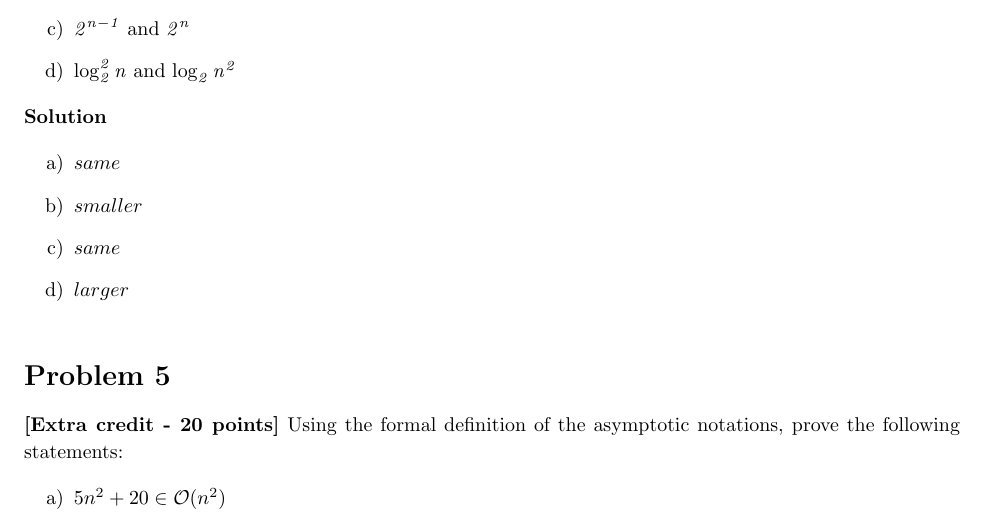
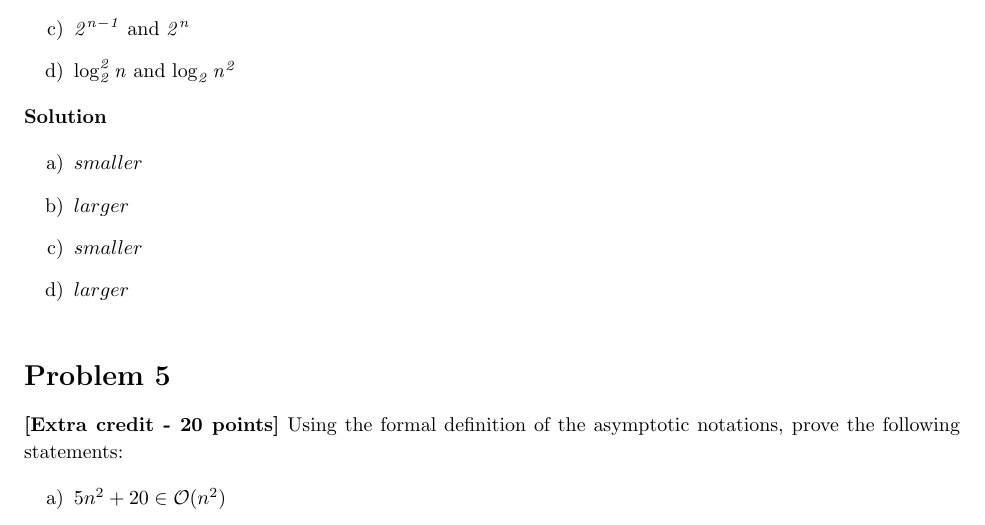
Before and after one commit to matthewjberger/cs477Berger, a LaTeX problem sheet (Homework_1/homework1.tex): part of page 5 of 5, cut so that both start at the same text. Compiled offline with pdfLaTeX.

Commit message:
Fix error in last commit.

```diff
--- a/Homework_1/homework1.tex
+++ b/Homework_1/homework1.tex
@@ -261,9 +261,9 @@
     \textbf{Solution}
 
     \begin{enumerate}[label=\alph*)]
-    	\item \(same\)
     	\item \(smaller\)
-    	\item \(same\)
+    	\item \(larger\)
+    	\item \(smaller\)
     	\item \(larger\)
     \end{enumerate}
 \end{homeworkProblem}
```
Also changed, not shown: Homework_1/homework1.pdf.
